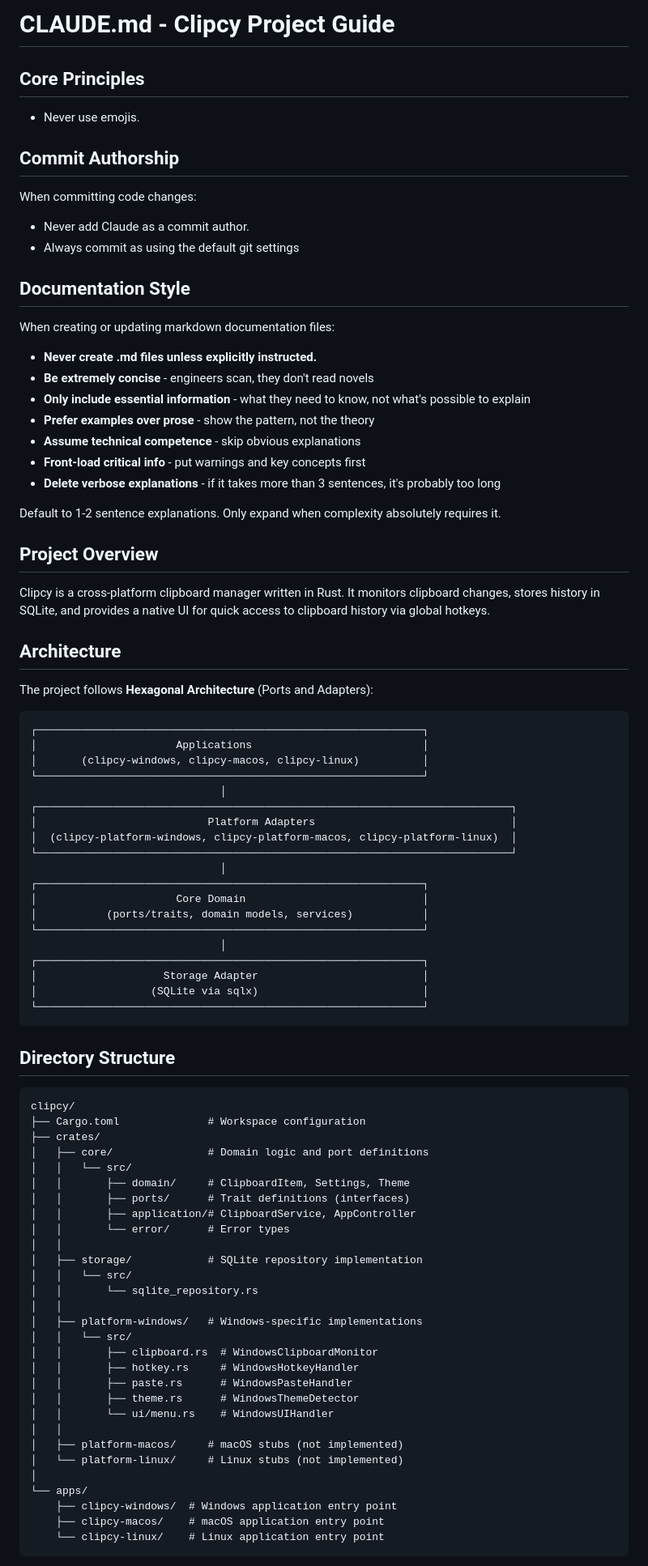
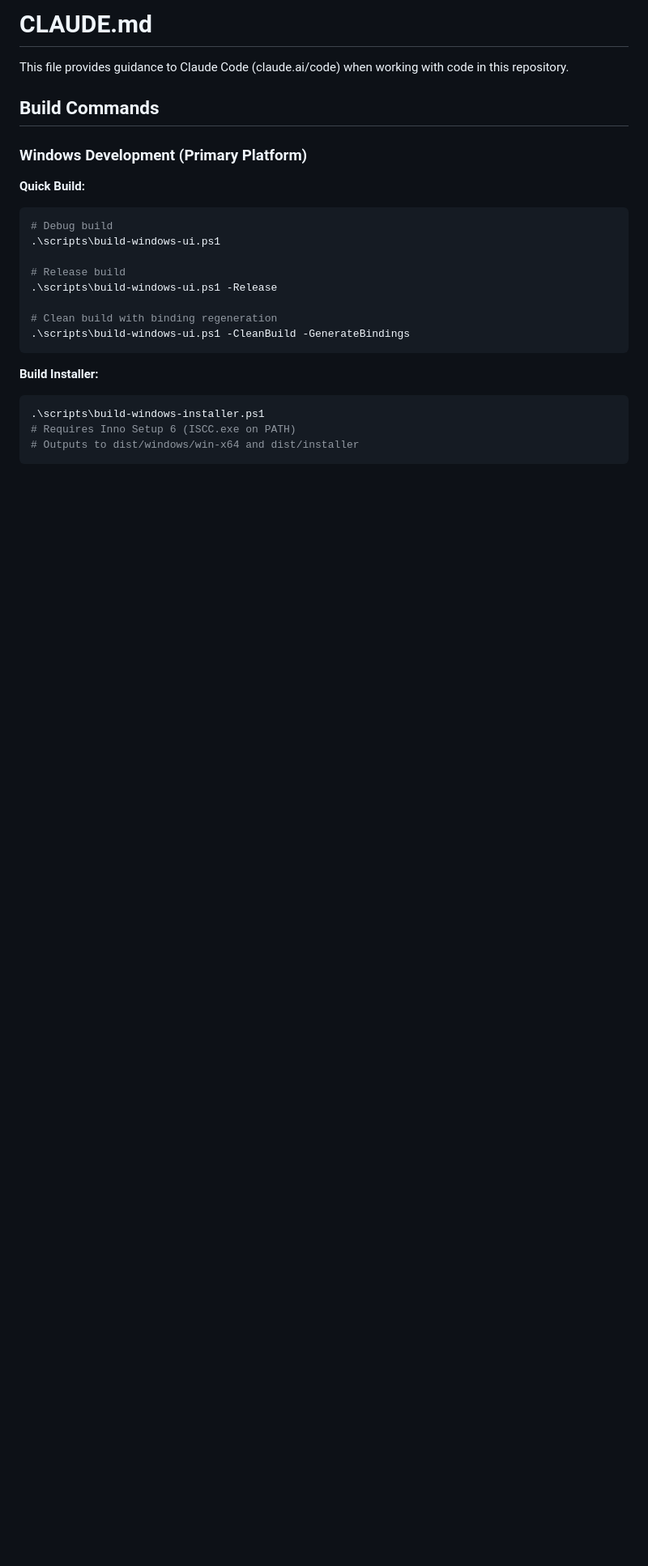
Before and after one commit to daoanhthanh/clipcy, a Markdown page: CLAUDE.md, the part around one of its changes. Shown at 81% size. Drawn GitHub-style; blank space fills up the shorter version.

````diff
--- a/CLAUDE.md
+++ b/CLAUDE.md
@@ -1,90 +1,27 @@
-# CLAUDE.md - Clipcy Project Guide
+# CLAUDE.md
 
-## Core Principles
+This file provides guidance to Claude Code (claude.ai/code) when working with code in this repository.
 
-- Never use emojis.
+## Build Commands
 
-## Commit Authorship
+### Windows Development (Primary Platform)
 
-When committing code changes:
-- Never add Claude as a commit author.
-- Always commit as using the default git settings
+**Quick Build:**
+```powershell
+# Debug build
+.\scripts\build-windows-ui.ps1
 
-## Documentation Style
+# Release build
+.\scripts\build-windows-ui.ps1 -Release
 
-When creating or updating markdown documentation files:
-- **Never create .md files unless explicitly instructed.**
-- **Be extremely concise** - engineers scan, they don't read novels
-- **Only include essential information** - what they need to know, not what's possible to explain
-- **Prefer examples over prose** - show the pattern, not the theory
-- **Assume technical competence** - skip obvious explanations
-- **Front-load critical info** - put warnings and key concepts first
-- **Delete verbose explanations** - if it takes more than 3 sentences, it's probably too long
-
-Default to 1-2 sentence explanations. Only expand when complexity absolutely requires it.
-
-## Project Overview
-
-Clipcy is a cross-platform clipboard manager written in Rust. It monitors clipboard changes, stores history in SQLite,
-and provides a native UI for quick access to clipboard history via global hotkeys.
-
-## Architecture
-
-The project follows **Hexagonal Architecture** (Ports and Adapters):
-
-```
-┌─────────────────────────────────────────────────────────────┐
-│                      Applications                           │
-│       (clipcy-windows, clipcy-macos, clipcy-linux)          │
-└─────────────────────────────────────────────────────────────┘
-                              │
-┌───────────────────────────────────────────────────────────────────────────┐
-│                           Platform Adapters                               │
-│  (clipcy-platform-windows, clipcy-platform-macos, clipcy-platform-linux)  │
-└───────────────────────────────────────────────────────────────────────────┘
-                              │
-┌─────────────────────────────────────────────────────────────┐
-│                      Core Domain                            │
-│           (ports/traits, domain models, services)           │
-└─────────────────────────────────────────────────────────────┘
-                              │
-┌─────────────────────────────────────────────────────────────┐
-│                    Storage Adapter                          │
-│                  (SQLite via sqlx)                          │
-└─────────────────────────────────────────────────────────────┘
+# Clean build with binding regeneration
+.\scripts\build-windows-ui.ps1 -CleanBuild -GenerateBindings
 ```
 
-## Directory Structure
-
-```
-clipcy/
-├── Cargo.toml              # Workspace configuration
-├── crates/
-│   ├── core/               # Domain logic and port definitions
-│   │   └── src/
-│   │       ├── domain/     # ClipboardItem, Settings, Theme
-│   │       ├── ports/      # Trait definitions (interfaces)
-│   │       ├── application/# ClipboardService, AppController
-│   │       └── error/      # Error types
-│   │
-│   ├── storage/            # SQLite repository implementation
-│   │   └── src/
-│   │       └── sqlite_repository.rs
-│   │
-│   ├── platform-windows/   # Windows-specific implementations
-│   │   └── src/
-│   │       ├── clipboard.rs  # WindowsClipboardMonitor
-│   │       ├── hotkey.rs     # WindowsHotkeyHandler
-│   │       ├── paste.rs      # WindowsPasteHandler
-│   │       ├── theme.rs      # WindowsThemeDetector
-│   │       └── ui/menu.rs    # WindowsUIHandler
-│   │
-│   ├── platform-macos/     # macOS stubs (not implemented)
-│   └── platform-linux/     # Linux stubs (not implemented)
-│
-└── apps/
-    ├── clipcy-windows/  # Windows application entry point
-    ├── clipcy-macos/    # macOS application entry point
-    └── clipcy-linux/    # Linux application entry point
+**Build Installer:**
+```powershell
+.\scripts\build-windows-installer.ps1
+# Requires Inno Setup 6 (ISCC.exe on PATH)
+# Outputs to dist/windows/win-x64 and dist/installer
 ```
 
````
Also changed, not shown: other parts of CLAUDE.md (+156 -140 lines), AGENTS.md (added, +50 -0 lines), GEMINI.md (+59 -59 lines).
